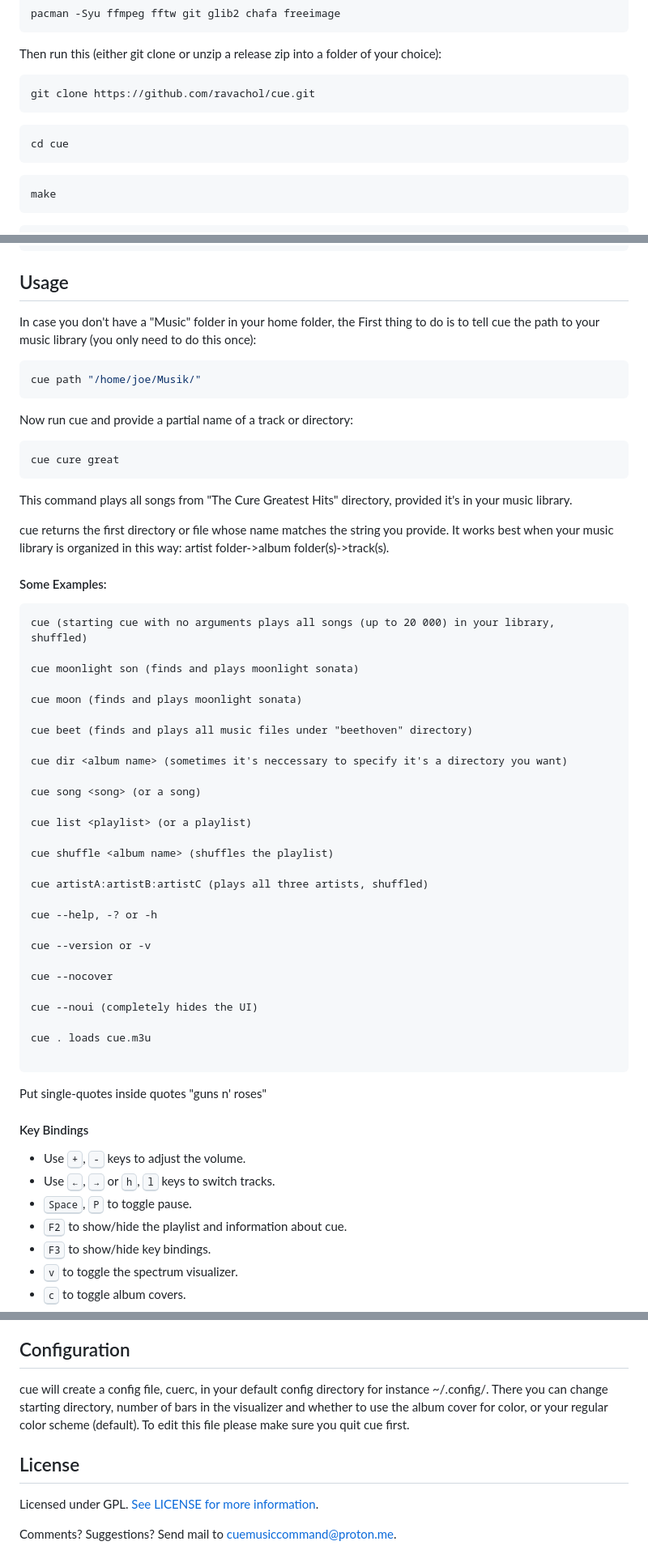
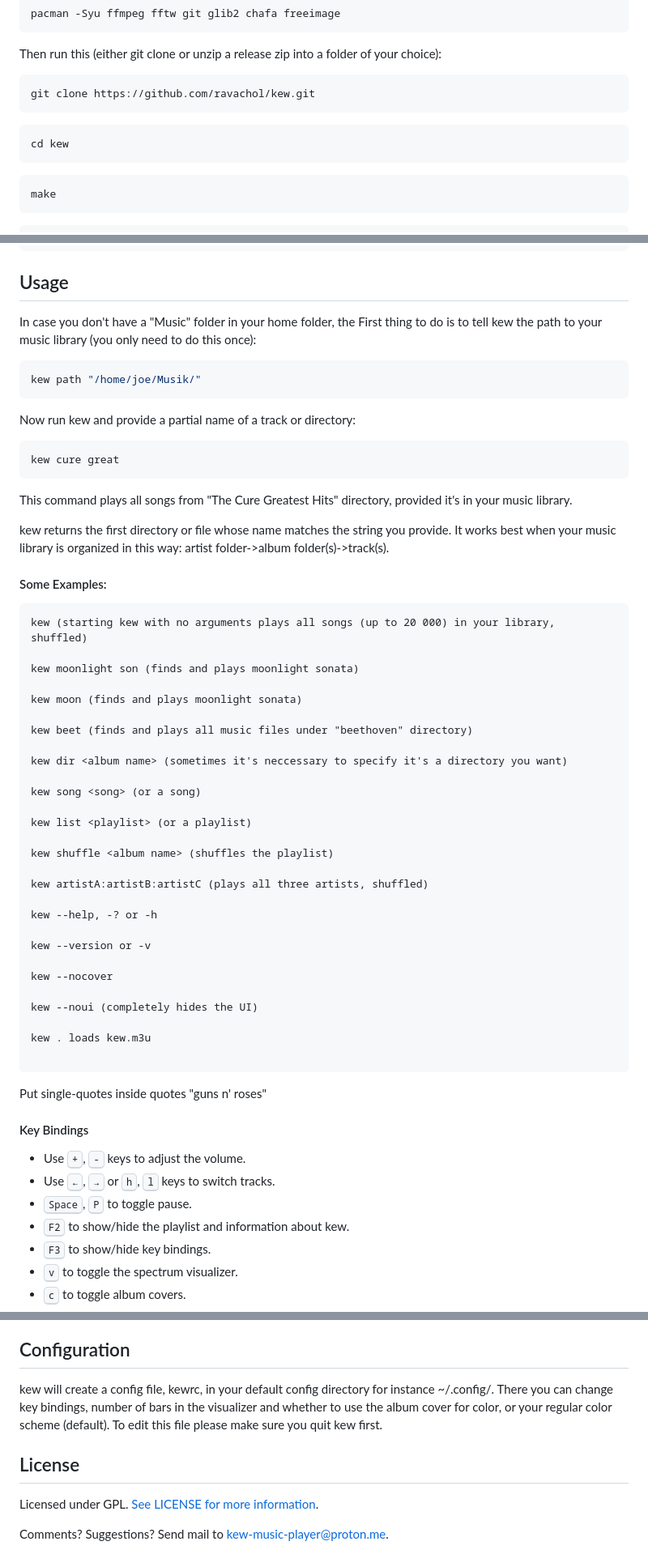
Before and after one commit to ravachol/kew, a Markdown page: README.md, 3 parts joined by grey strips. Shown: that part at 81% size. GitHub-like rendering.

````diff
--- a/README.md
+++ b/README.md
@@ -77,10 +83,10 @@ pacman -Syu ffmpeg fftw git glib2 chafa freeimage
 Then run this (either git clone or unzip a release zip into a folder of your choice):
 
 ```bash
-git clone https://github.com/ravachol/cue.git
+git clone https://github.com/ravachol/kew.git
 ```
 ```bash
-cd cue
+cd kew
 ```
 ```bash
 make
@@ -109,51 +115,51 @@ sudo make uninstall
 
 ## Usage
 
-In case you don't have a "Music" folder in your home folder, the  First thing to do is to tell cue the path to your music library (you only need to do this once):
+In case you don't have a "Music" folder in your home folder, the  First thing to do is to tell kew the path to your music library (you only need to do this once):
 
 ```bash
-cue path "/home/joe/Musik/"
+kew path "/home/joe/Musik/"
 ```
-Now run cue and provide a partial name of a track or directory:
+Now run kew and provide a partial name of a track or directory:
 
 ```bash
-cue cure great
+kew cure great
 ```
 
 This command plays all songs from "The Cure Greatest Hits" directory, provided it's in your music library.
 
-cue returns the first directory or file whose name matches the string you provide. It works best when your music library is organized in this way: artist folder->album folder(s)->track(s).
+kew returns the first directory or file whose name matches the string you provide. It works best when your music library is organized in this way: artist folder->album folder(s)->track(s).
 
 #### Some Examples:
 
  ```
-cue (starting cue with no arguments plays all songs (up to 20 000) in your library, shuffled)
+kew (starting kew with no arguments plays all songs (up to 20 000) in your library, shuffled)
 
-cue moonlight son (finds and plays moonlight sonata)
+kew moonlight son (finds and plays moonlight sonata)
 
-cue moon (finds and plays moonlight sonata)
+kew moon (finds and plays moonlight sonata)
 
-cue beet (finds and plays all music files under "beethoven" directory)
+kew beet (finds and plays all music files under "beethoven" directory)
 
-cue dir <album name> (sometimes it's neccessary to specify it's a directory you want)
+kew dir <album name> (sometimes it's neccessary to specify it's a directory you want)
 
-cue song <song> (or a song)
+kew song <song> (or a song)
 
-cue list <playlist> (or a playlist)
+kew list <playlist> (or a playlist)
 
-cue shuffle <album name> (shuffles the playlist)
+kew shuffle <album name> (shuffles the playlist)
 
-cue artistA:artistB:artistC (plays all three artists, shuffled)
+kew artistA:artistB:artistC (plays all three artists, shuffled)
 
-cue --help, -? or -h
+kew --help, -? or -h
 
-cue --version or -v
+kew --version or -v
 
-cue --nocover
+kew --nocover
 
-cue --noui (completely hides the UI)
+kew --noui (completely hides the UI)
 
-cue . loads cue.m3u
+kew . loads kew.m3u
 
  ```
 
@@ -163,7 +169,7 @@ Put single-quotes inside quotes "guns n' roses"
 * Use <kbd>+</kbd>, <kbd>-</kbd> keys to adjust the volume.
 * Use <kbd>←</kbd>, <kbd>→</kbd> or <kbd>h</kbd>, <kbd>l</kbd> keys to switch tracks.
 * <kbd>Space</kbd>, <kbd>P</kbd> to toggle pause.
-* <kbd>F2</kbd> to show/hide the playlist and information about cue.
+* <kbd>F2</kbd> to show/hide the playlist and information about kew.
 * <kbd>F3</kbd> to show/hide key bindings.
 * <kbd>v</kbd> to toggle the spectrum visualizer.
 * <kbd>c</kbd> to toggle album covers.
@@ -181,7 +187,7 @@ Put single-quotes inside quotes "guns n' roses"
 
 ## Configuration
 
-cue will create a config file, cuerc, in your default config directory for instance ~/.config/. There you can change starting directory, number of bars in the visualizer and whether to use the album cover for color, or your regular color scheme (default). To edit this file please make sure you quit cue first.
+kew will create a config file, kewrc, in your default config directory for instance ~/.config/. There you can change key bindings, number of bars in the visualizer and whether to use the album cover for color, or your regular color scheme (default). To edit this file please make sure you quit kew first.
 
 ## License
 
@@ -189,2 +195,2 @@ Licensed under GPL. [See LICENSE for more information](https://github.com/ravach
 
-Comments? Suggestions? Send mail to cuemusiccommand@proton.me.
+Comments? Suggestions? Send mail to kew-music-player@proton.me.
````
Also changed, not shown: other parts of README.md (+17 -11 lines), CONTRIBUTING.md (+4 -4 lines), SECURITY.md (+1 -1 lines), cue-screenshot.png (deleted), kew-screenshot.png (added), 17 other files.
